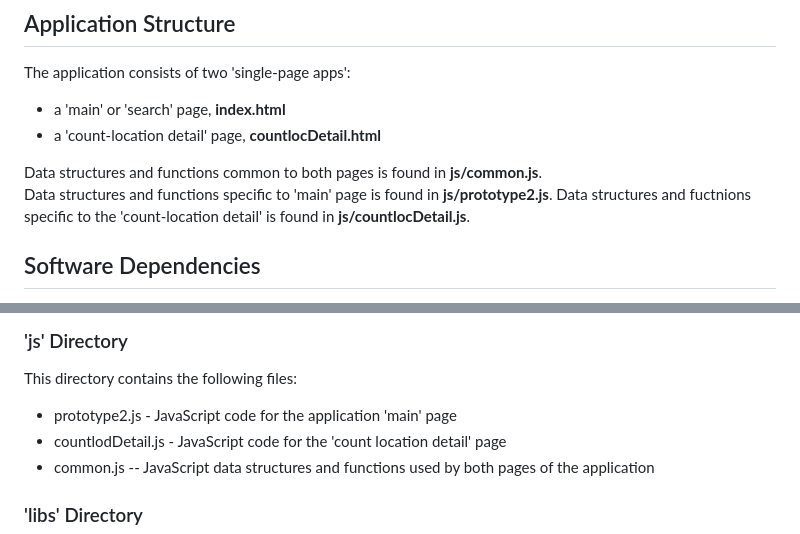
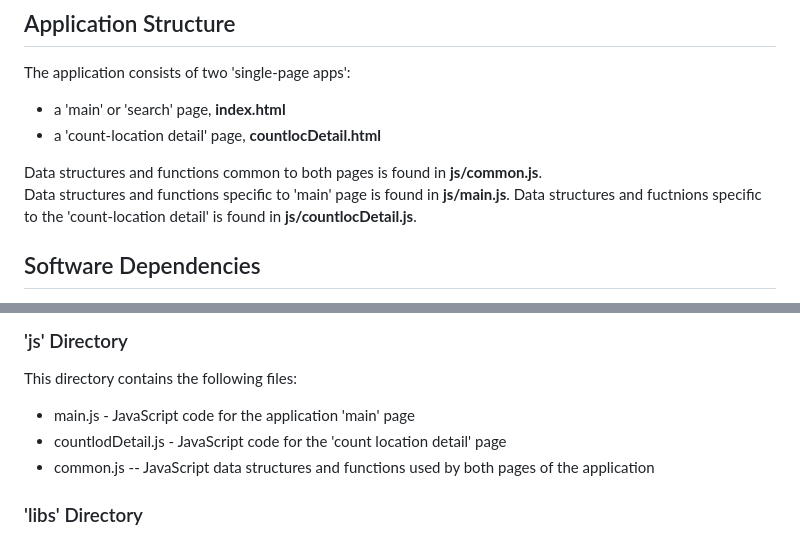
Before and after one commit to CTPSSTAFF/bp-prototype-ol, a Markdown page: README.md, 2 parts joined by grey strips. Drawn GitHub-style.

```diff
--- a/README.md
+++ b/README.md
@@ -158,7 +158,7 @@ The application consists of two 'single-page apps':
 * a 'count-location detail' page, __countlocDetail.html__
 
 Data structures and functions common to both pages is found in __js\/common.js__.
-Data structures and functions specific to 'main' page is found in __js\/prototype2.js__.
+Data structures and functions specific to 'main' page is found in __js\/main.js__.
 Data structures and fuctnions specific to the 'count-location detail' is found in __js\/countlocDetail.js__.
 
 ## Software Dependencies
@@ -203,7 +203,7 @@ This directory contains the following files:
 
 ### 'js' Directory
 This directory contains the following files:
-* prototype2.js - JavaScript code for the application 'main' page
+* main.js - JavaScript code for the application 'main' page
 * countlodDetail.js - JavaScript code for the 'count location detail' page
 * common.js -- JavaScript data structures and functions used by both pages of the application
 
```
